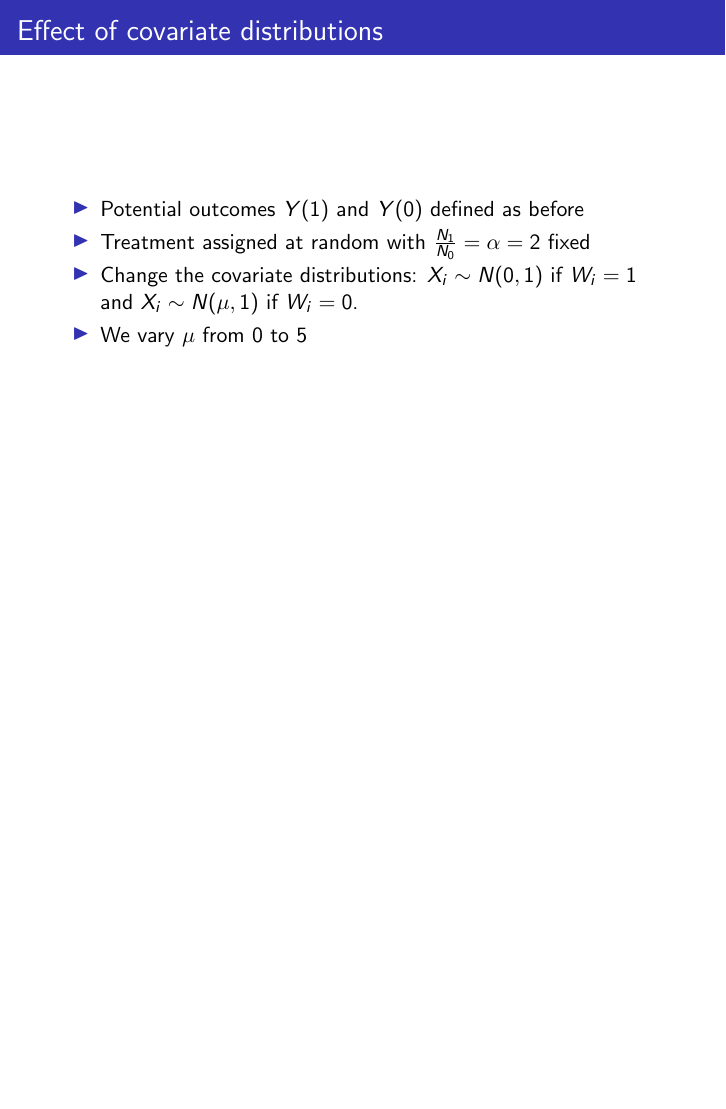
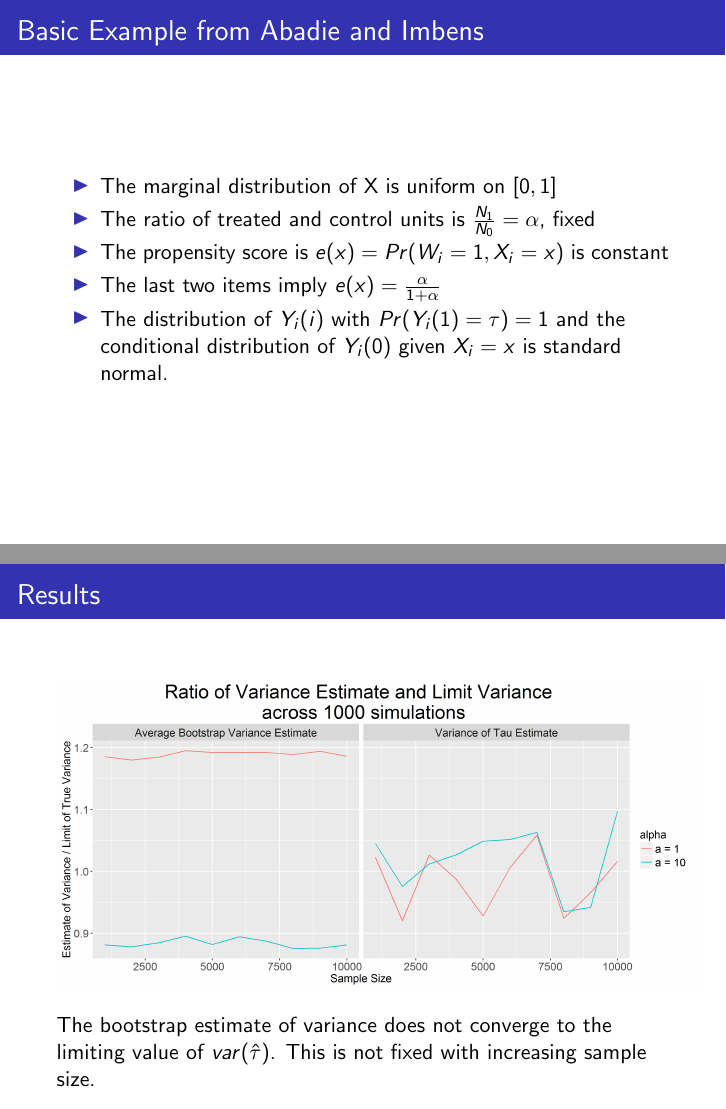
Before and after one commit to kellieotto/stat239b-presentation, LaTeX slides (slides.tex): page 14 of 29 before the commit and pages 14 and 15 of 32 after it, the two joined at a grey line, the shorter picture padded with empty space. Compiled offline with pdfLaTeX.

Commit message:
pushing slides

```diff
--- a/slides.tex
+++ b/slides.tex
@@ -235,6 +235,30 @@ Example:
 }
 
 
+
 \section{Simulations} % can change the subsection headings...
 
 \subsection{Example 1} % Andrew results
+\frame{
+	\frametitle{Basic Example from Abadie and Imbens}
+
+	\bit
+	\item The marginal distribution of X is uniform on $ \left[0,1\right] $
+	\item The ratio of treated and control units is $\frac{N_1}{N_0} = \alpha$, fixed
+	\item The propensity score is $ e(x) = Pr(W_i = 1, X_i = x) $ is constant
+	\item The last two items imply $ e(x) = \frac{\alpha}{1+\alpha} $
+	\item The distribution of $ Y_i(i) $ with $ Pr(Y_i(1) = \tau)=1 $ and the conditional distribution of $ Y_i(0) $ given $ X_i=x $ is standard normal.
+	\eit
+}
+
+
+\frame{
+	\frametitle{Results}
+
+	\begin{figure}[htbp]
+		\begin{center}
+			\includegraphics[width = 1.05\textwidth]{fig/AndrewSimulationBias.png}
+		\end{center}
+	\end{figure}
+
+The bootstrap estimate of variance does not converge to the limiting value of $ var(\hat{\tau}) $.  This is not fixed with increasing sample size.
```
Also changed, not shown: fig/KDistribution.png (added), slides.pdf, slides.tex (12 more changed lines), 3 other files.
